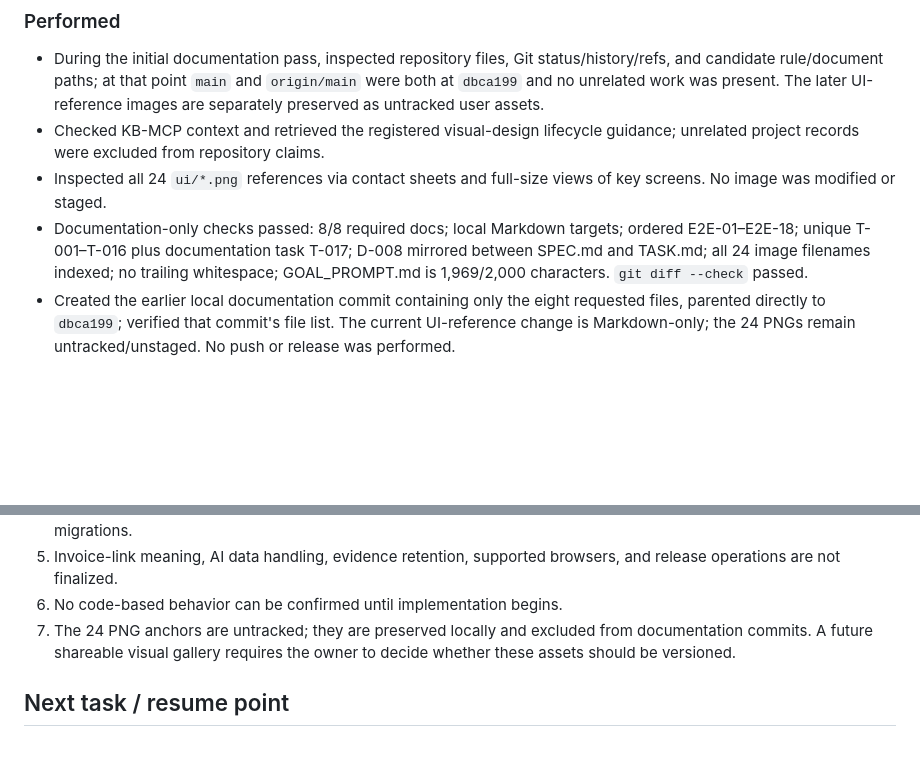
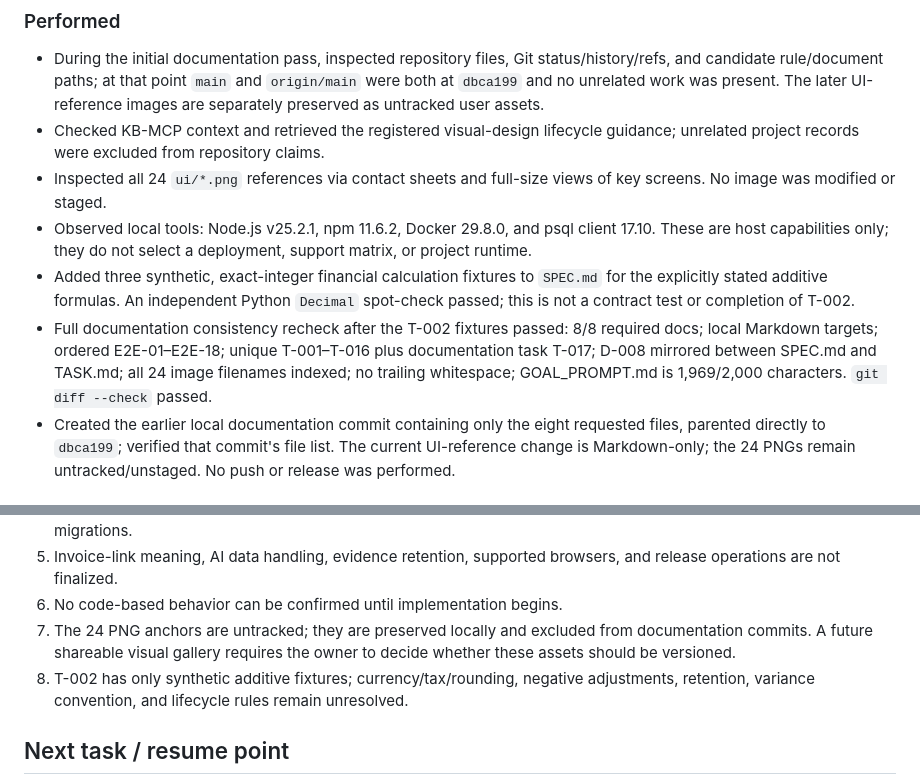
Before and after one commit to yapweijun1996/PWA-Enterprise-Project, a Markdown page: PROGRESS.md, 2 parts joined by grey strips. GitHub-like rendering; blank space fills up the shorter version.

```diff
--- a/PROGRESS.md
+++ b/PROGRESS.md
@@ -42,7 +42,9 @@ They distinguish user-approved product intent, proposed architecture, user-selec
 - During the initial documentation pass, inspected repository files, Git status/history/refs, and candidate rule/document paths; at that point `main` and `origin/main` were both at `dbca199` and no unrelated work was present. The later UI-reference images are separately preserved as untracked user assets.
 - Checked KB-MCP context and retrieved the registered visual-design lifecycle guidance; unrelated project records were excluded from repository claims.
 - Inspected all 24 `ui/*.png` references via contact sheets and full-size views of key screens. No image was modified or staged.
-- Documentation-only checks passed: 8/8 required docs; local Markdown targets; ordered E2E-01–E2E-18; unique T-001–T-016 plus documentation task T-017; D-008 mirrored between SPEC.md and TASK.md; all 24 image filenames indexed; no trailing whitespace; GOAL_PROMPT.md is 1,969/2,000 characters. `git diff --check` passed.
+- Observed local tools: Node.js v25.2.1, npm 11.6.2, Docker 29.8.0, and psql client 17.10. These are host capabilities only; they do not select a deployment, support matrix, or project runtime.
+- Added three synthetic, exact-integer financial calculation fixtures to `SPEC.md` for the explicitly stated additive formulas. An independent Python `Decimal` spot-check passed; this is not a contract test or completion of T-002.
+- Full documentation consistency recheck after the T-002 fixtures passed: 8/8 required docs; local Markdown targets; ordered E2E-01–E2E-18; unique T-001–T-016 plus documentation task T-017; D-008 mirrored between SPEC.md and TASK.md; all 24 image filenames indexed; no trailing whitespace; GOAL_PROMPT.md is 1,969/2,000 characters. `git diff --check` passed.
 - Created the earlier local documentation commit containing only the eight requested files, parented directly to `dbca199`; verified that commit's file list. The current UI-reference change is Markdown-only; the 24 PNGs remain untracked/unstaged. No push or release was performed.
 
 ### Not run / not possible
@@ -62,6 +64,7 @@ These are unavailable checks, not passing checks. See [SPEC.md](SPEC.md) for the
 5. Invoice-link meaning, AI data handling, evidence retention, supported browsers, and release operations are not finalized.
 6. No code-based behavior can be confirmed until implementation begins.
 7. The 24 PNG anchors are untracked; they are preserved locally and excluded from documentation commits. A future shareable visual gallery requires the owner to decide whether these assets should be versioned.
+8. T-002 has only synthetic additive fixtures; currency/tax/rounding, negative adjustments, retention, variance convention, and lifecycle rules remain unresolved.
 
 ## Next task / resume point
 
```
Also changed, not shown: SPEC.md (+12 -0 lines), TASK.md (+1 -1 lines).
